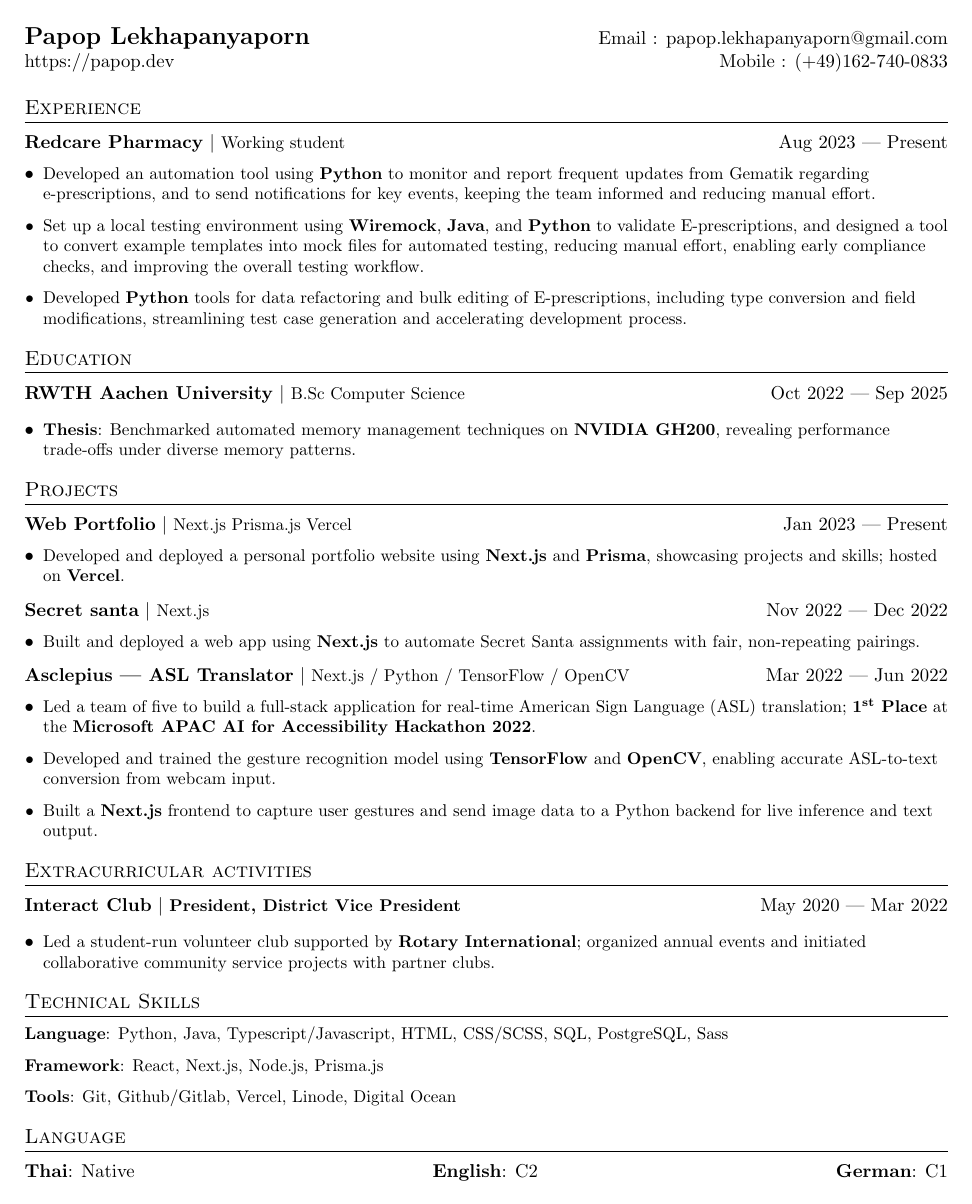
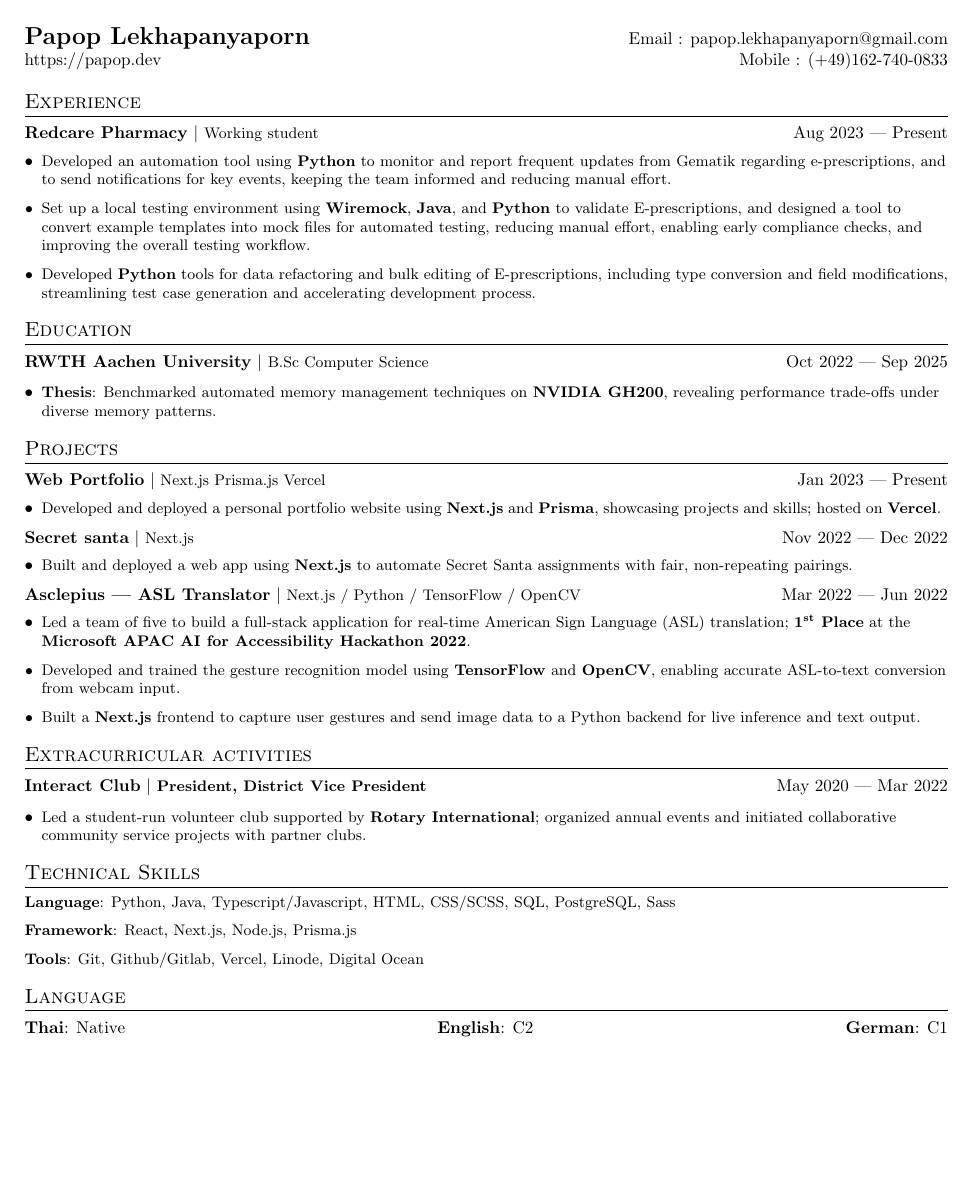
Before and after one commit to Retaehc-pop/RESUME, a LaTeX CV (resume.tex): the whole page. Compiled offline with pdfLaTeX.

Commit message:
Change Structure

```diff
--- a/resume.tex
+++ b/resume.tex
@@ -2,7 +2,7 @@
 % Resume in Latex : 2024
 %-------------------------
 
-\documentclass[letterpaper, 11pt]{article}
+\documentclass[letterpaper, 9pt]{article}
 \usepackage[letterpaper, top=0.5in, bottom=0.5in, left=0.5in, right=0.5in]{geometry}
 
 %%% Special Character
@@ -17,6 +17,7 @@
 % \usepackage[german]{babel} % use German
 \usepackage{tabularx} % table column style
 \input{glyphtounicode}
+\usepackage{ifthen}
 
 %----------FONT OPTIONS----------
 % sans-serif
@@ -55,7 +54,11 @@
 %
 \newcommand{\resumeTitle}[4]{
   \begin{tabular*}{\textwidth}[t]{l@{\extracolsep{\fill}}r}
-  \textbf{#1} $\vert$ \small{#2} & {#3} --- {#4}\\
+  \textbf{#1} $\vert$ \small{#2} &
+  \ifthenelse{\equal{#3}{#4}}%
+      {#3}%
+      {#3 --- #4}%
+    \\
   \end{tabular*}\vspace{-1.5em}
 }
 
```
Also changed, not shown: resume.tex (11 more changed lines).
